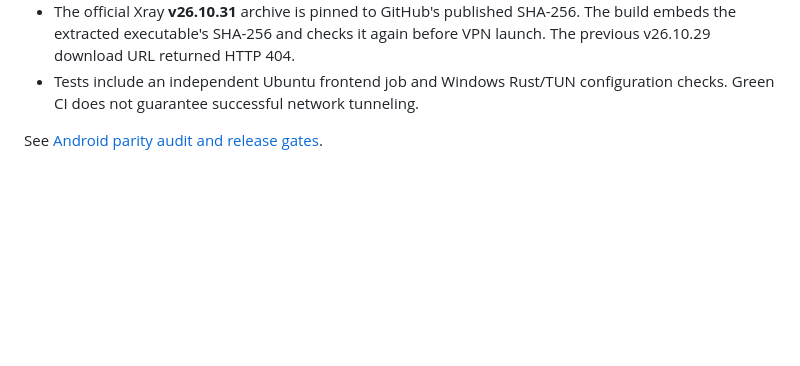
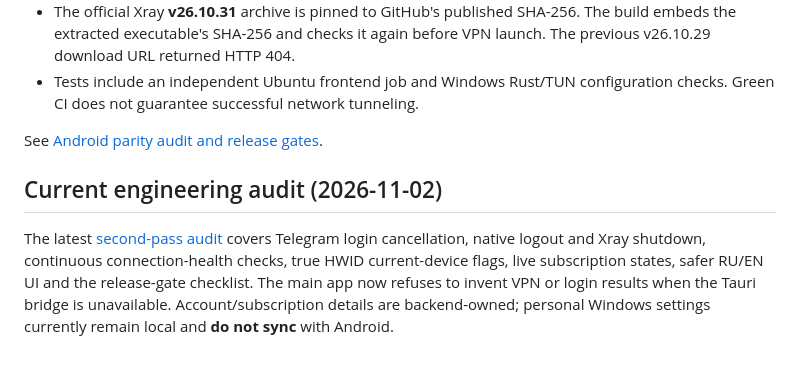
Before and after one commit to Brof14/ByMeVPN-app-windows, a Markdown page: README.md, the part around the change. GitHub-like rendering; blank space fills up the shorter version.

Commit message:
docs(readme): link second-pass audit and clarify account versus settings sync

```diff
--- a/README.md
+++ b/README.md
@@ -56,3 +56,8 @@ The Android design source of truth is `Brof14/ByMeVPN-app` (main as of November
 - Tests include an independent Ubuntu frontend job and Windows Rust/TUN configuration checks. Green CI does not guarantee successful network tunneling.
 
 See [Android parity audit and release gates](docs/ANDROID_PARITY_AUDIT_2026-11-02.md).
+
+
+## Current engineering audit (2026-11-02)
+
+The latest [second-pass audit](docs/SECOND_PASS_AUDIT_2026-11-02.md) covers Telegram login cancellation, native logout and Xray shutdown, continuous connection-health checks, true HWID current-device flags, live subscription states, safer RU/EN UI and the release-gate checklist. The main app now refuses to invent VPN or login results when the Tauri bridge is unavailable. Account/subscription details are backend-owned; personal Windows settings currently remain local and **do not sync** with Android.
```
